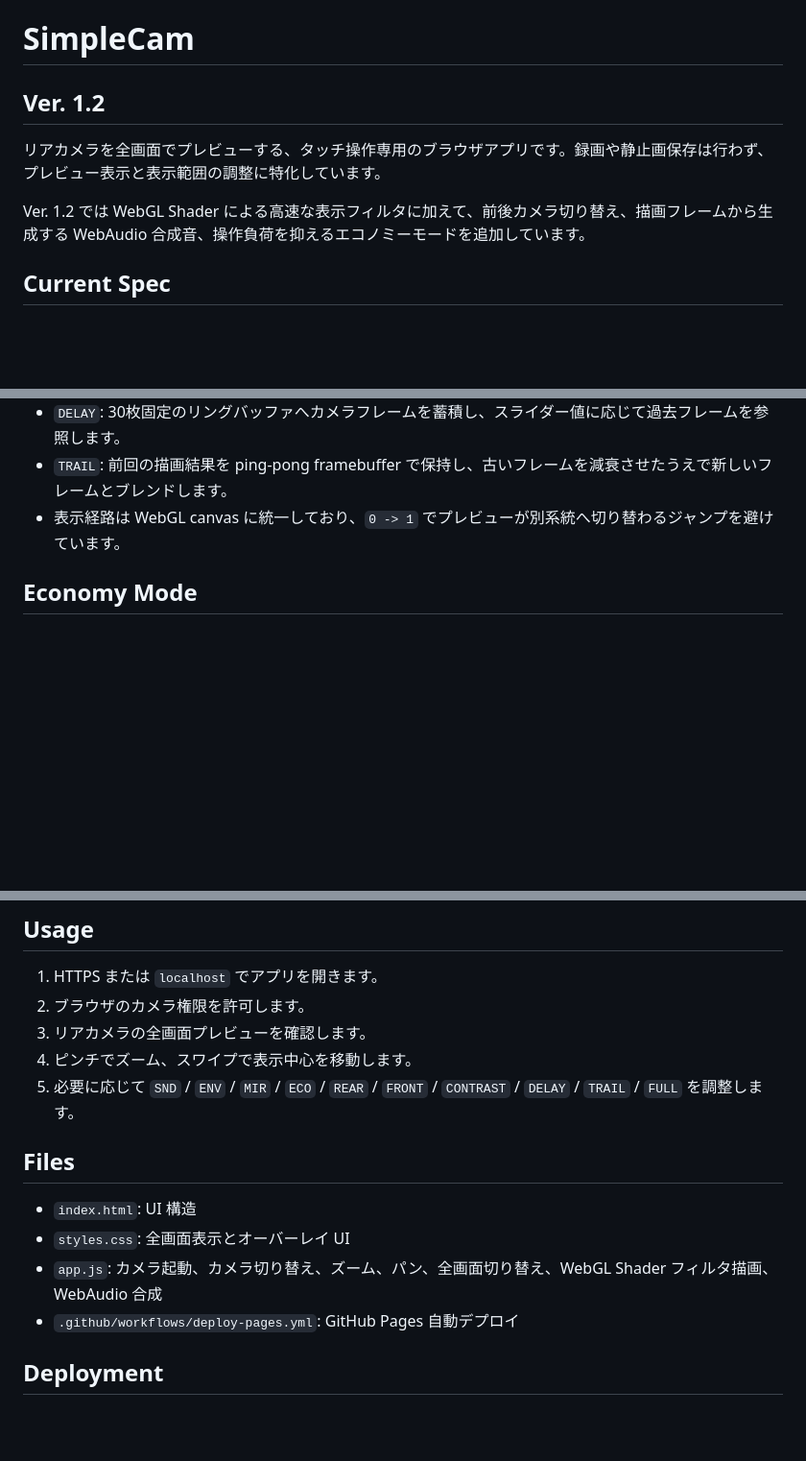
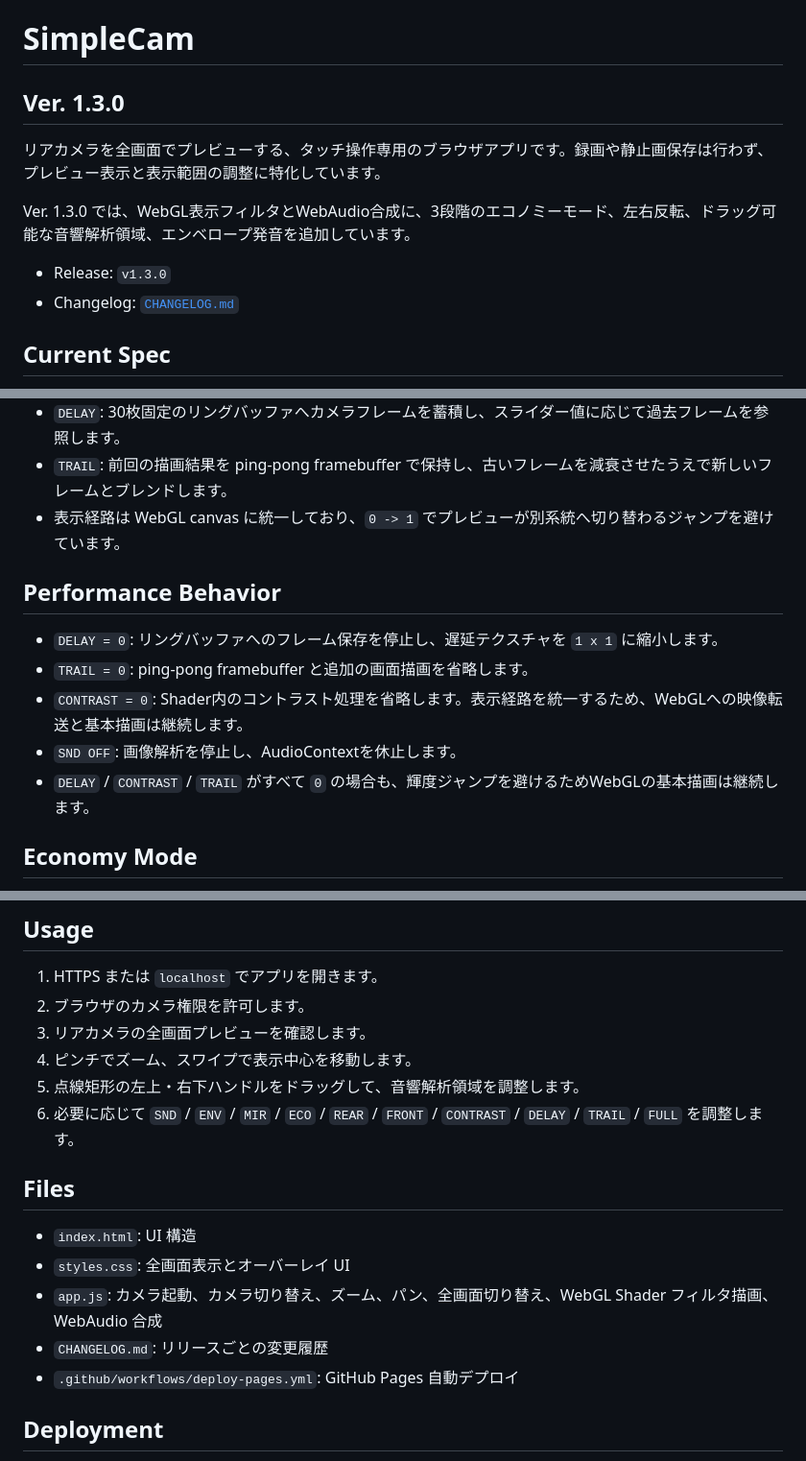
Before and after one commit to kobashi/simplecam, a Markdown page: README.md, 3 parts joined by grey strips. Shown at 96% size. Drawn GitHub-style; blank space fills up the shorter version.

```diff
--- a/README.md
+++ b/README.md
@@ -1,10 +1,13 @@
 # SimpleCam
 
-## Ver. 1.2
+## Ver. 1.3.0
 
 リアカメラを全画面でプレビューする、タッチ操作専用のブラウザアプリです。録画や静止画保存は行わず、プレビュー表示と表示範囲の調整に特化しています。
 
-Ver. 1.2 では WebGL Shader による高速な表示フィルタに加えて、前後カメラ切り替え、描画フレームから生成する WebAudio 合成音、操作負荷を抑えるエコノミーモードを追加しています。
+Ver. 1.3.0 では、WebGL表示フィルタとWebAudio合成に、3段階のエコノミーモード、左右反転、ドラッグ可能な音響解析領域、エンベロープ発音を追加しています。
+
+- Release: `v1.3.0`
+- Changelog: [`CHANGELOG.md`](./CHANGELOG.md)
 
 ## Current Spec
 
@@ -32,6 +35,14 @@ Ver. 1.2 では WebGL Shader による高速な表示フィルタに加えて、
 - `TRAIL`: 前回の描画結果を ping-pong framebuffer で保持し、古いフレームを減衰させたうえで新しいフレームとブレンドします。
 - 表示経路は WebGL canvas に統一しており、`0 -> 1` でプレビューが別系統へ切り替わるジャンプを避けています。
 
+## Performance Behavior
+
+- `DELAY = 0`: リングバッファへのフレーム保存を停止し、遅延テクスチャを `1 x 1` に縮小します。
+- `TRAIL = 0`: ping-pong framebuffer と追加の画面描画を省略します。
+- `CONTRAST = 0`: Shader内のコントラスト処理を省略します。表示経路を統一するため、WebGLへの映像転送と基本描画は継続します。
+- `SND OFF`: 画像解析を停止し、AudioContextを休止します。
+- `DELAY` / `CONTRAST` / `TRAIL` がすべて `0` の場合も、輝度ジャンプを避けるためWebGLの基本描画は継続します。
+
 ## Economy Mode
 
 - `ECO OFF`: WebGL canvas を等倍、描画上限を `60fps`、カメラを `1920 x 1080` / `60fps` 優先で動作させます。
@@ -67,13 +78,15 @@ Ver. 1.2 では WebGL Shader による高速な表示フィルタに加えて、
 2. ブラウザのカメラ権限を許可します。
 3. リアカメラの全画面プレビューを確認します。
 4. ピンチでズーム、スワイプで表示中心を移動します。
-5. 必要に応じて `SND` / `ENV` / `MIR` / `ECO` / `REAR` / `FRONT` / `CONTRAST` / `DELAY` / `TRAIL` / `FULL` を調整します。
+5. 点線矩形の左上・右下ハンドルをドラッグして、音響解析領域を調整します。
+6. 必要に応じて `SND` / `ENV` / `MIR` / `ECO` / `REAR` / `FRONT` / `CONTRAST` / `DELAY` / `TRAIL` / `FULL` を調整します。
 
 ## Files
 
 - `index.html`: UI 構造
 - `styles.css`: 全画面表示とオーバーレイ UI
 - `app.js`: カメラ起動、カメラ切り替え、ズーム、パン、全画面切り替え、WebGL Shader フィルタ描画、WebAudio 合成
+- `CHANGELOG.md`: リリースごとの変更履歴
 - `.github/workflows/deploy-pages.yml`: GitHub Pages 自動デプロイ
 
 ## Deployment
```
Also changed, not shown: other parts of README.md (+1 -1 lines), CHANGELOG.md (added, +44 -0 lines).
